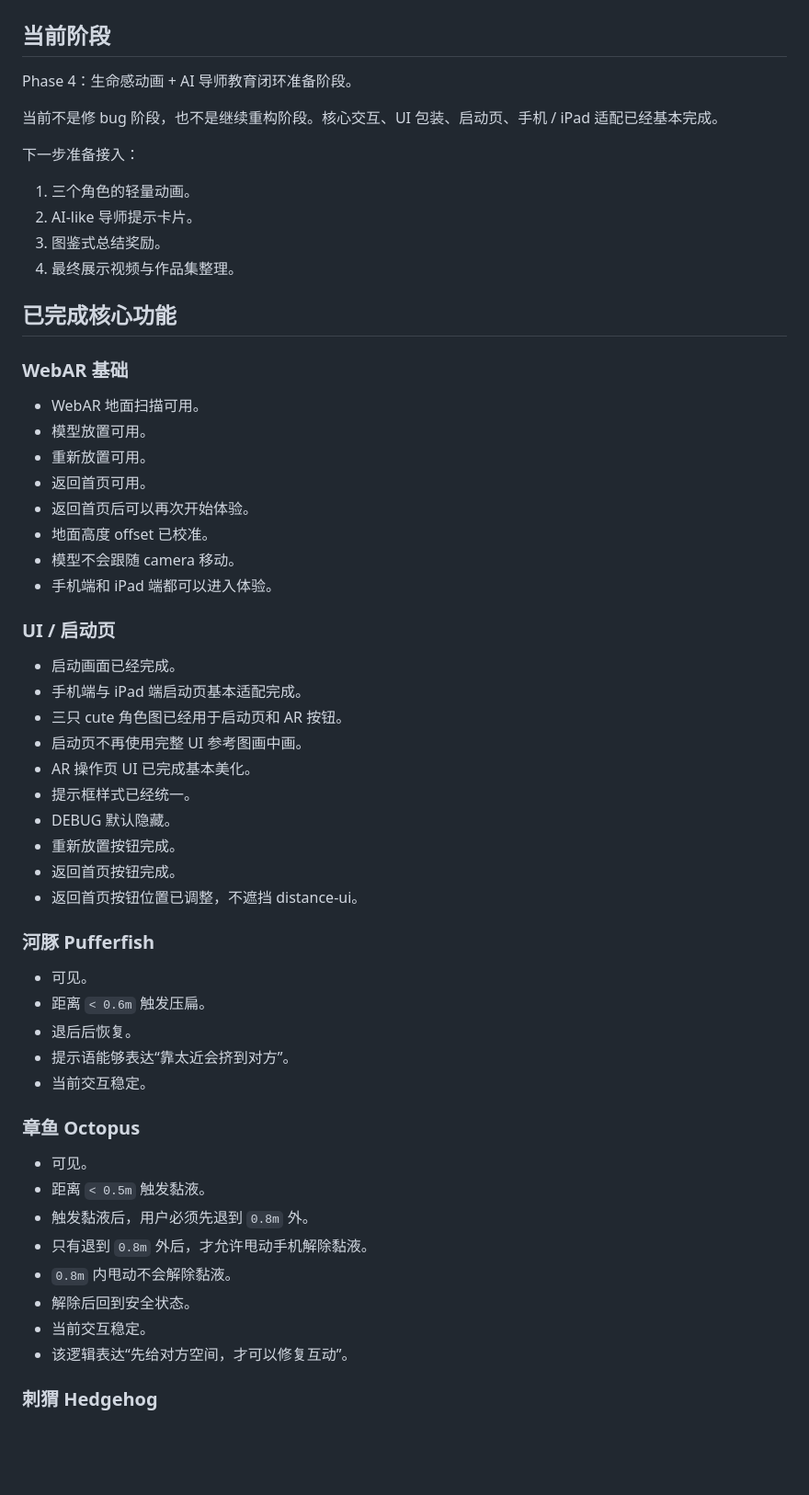
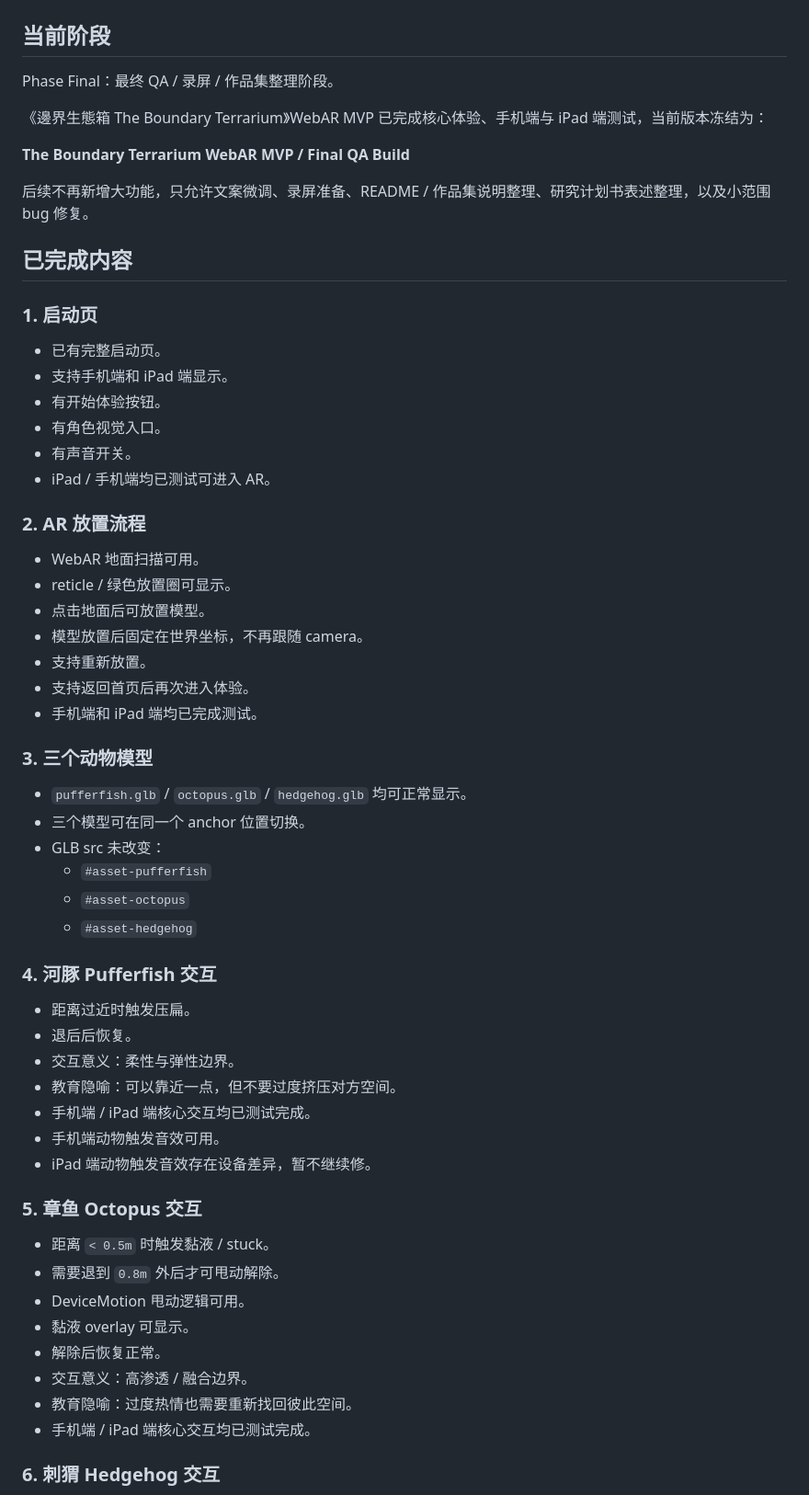
Before and after one commit to kimu0908/ecology-box, a Markdown page: engineering_state.md, the part around one of its changes. Shown at 92% size. Rendered like a GitHub page; blank space fills up the shorter version.

Commit message:
Update final QA engineering state

```diff
--- a/engineering_state.md
+++ b/engineering_state.md
@@ -2,61 +2,64 @@
 
 ## 当前阶段
 
-Phase 4：生命感动画 + AI 导师教育闭环准备阶段。
+Phase Final：最终 QA / 录屏 / 作品集整理阶段。
 
-当前不是修 bug 阶段，也不是继续重构阶段。核心交互、UI 包装、启动页、手机 / iPad 适配已经基本完成。
+《邊界生態箱 The Boundary Terrarium》WebAR MVP 已完成核心体验、手机端与 iPad 端测试，当前版本冻结为：
 
-下一步准备接入：
+**The Boundary Terrarium WebAR MVP / Final QA Build**
 
-1. 三个角色的轻量动画。
-2. AI-like 导师提示卡片。
-3. 图鉴式总结奖励。
-4. 最终展示视频与作品集整理。
+后续不再新增大功能，只允许文案微调、录屏准备、README / 作品集说明整理、研究计划书表述整理，以及小范围 bug 修复。
 
-## 已完成核心功能
+## 已完成内容
 
-### WebAR 基础
+### 1. 启动页
+
+- 已有完整启动页。
+- 支持手机端和 iPad 端显示。
+- 有开始体验按钮。
+- 有角色视觉入口。
+- 有声音开关。
+- iPad / 手机端均已测试可进入 AR。
+
+### 2. AR 放置流程
 
 - WebAR 地面扫描可用。
-- 模型放置可用。
-- 重新放置可用。
-- 返回首页可用。
-- 返回首页后可以再次开始体验。
-- 地面高度 offset 已校准。
-- 模型不会跟随 camera 移动。
-- 手机端和 iPad 端都可以进入体验。
+- reticle / 绿色放置圈可显示。
+- 点击地面后可放置模型。
+- 模型放置后固定在世界坐标，不再跟随 camera。
+- 支持重新放置。
+- 支持返回首页后再次进入体验。
+- 手机端和 iPad 端均已完成测试。
 
-### UI / 启动页
+### 3. 三个动物模型
 
-- 启动画面已经完成。
-- 手机端与 iPad 端启动页基本适配完成。
-- 三只 cute 角色图已经用于启动页和 AR 按钮。
-- 启动页不再使用完整 UI 参考图画中画。
-- AR 操作页 UI 已完成基本美化。
-- 提示框样式已经统一。
-- DEBUG 默认隐藏。
-- 重新放置按钮完成。
-- 返回首页按钮完成。
-- 返回首页按钮位置已调整，不遮挡 distance-ui。
+- `pufferfish.glb` / `octopus.glb` / `hedgehog.glb` 均可正常显示。
+- 三个模型可在同一个 anchor 位置切换。
+- GLB src 未改变：
+  - `#asset-pufferfish`
+  - `#asset-octopus`
+  - `#asset-hedgehog`
 
-### 河豚 Pufferfish
+### 4. 河豚 Pufferfish 交互
 
-- 可见。
-- 距离 `< 0.6m` 触发压扁。
+- 距离过近时触发压扁。
 - 退后后恢复。
-- 提示语能够表达“靠太近会挤到对方”。
-- 当前交互稳定。
+- 交互意义：柔性与弹性边界。
+- 教育隐喻：可以靠近一点，但不要过度挤压对方空间。
+- 手机端 / iPad 端核心交互均已测试完成。
+- 手机端动物触发音效可用。
+- iPad 端动物触发音效存在设备差异，暂不继续修。
 
-### 章鱼 Octopus
+### 5. 章鱼 Octopus 交互
 
-- 可见。
-- 距离 `< 0.5m` 触发黏液。
-- 触发黏液后，用户必须先退到 `0.8m` 外。
-- 只有退到 `0.8m` 外后，才允许甩动手机解除黏液。
-- `0.8m` 内甩动不会解除黏液。
-- 解除后回到安全状态。
-- 当前交互稳定。
-- 该逻辑表达“先给对方空间，才可以修复互动”。
+- 距离 `< 0.5m` 时触发黏液 / stuck。
+- 需要退到 `0.8m` 外后才可甩动解除。
+- DeviceMotion 甩动逻辑可用。
+- 黏液 overlay 可显示。
+- 解除后恢复正常。
+- 交互意义：高渗透 / 融合边界。
+- 教育隐喻：过度热情也需要重新找回彼此空间。
+- 手机端 / iPad 端核心交互均已测试完成。
 
-### 刺猬 Hedgehog
+### 6. 刺猬 Hedgehog 交互
 
```
Also changed, not shown: other parts of engineering_state.md (+170 -181 lines).
